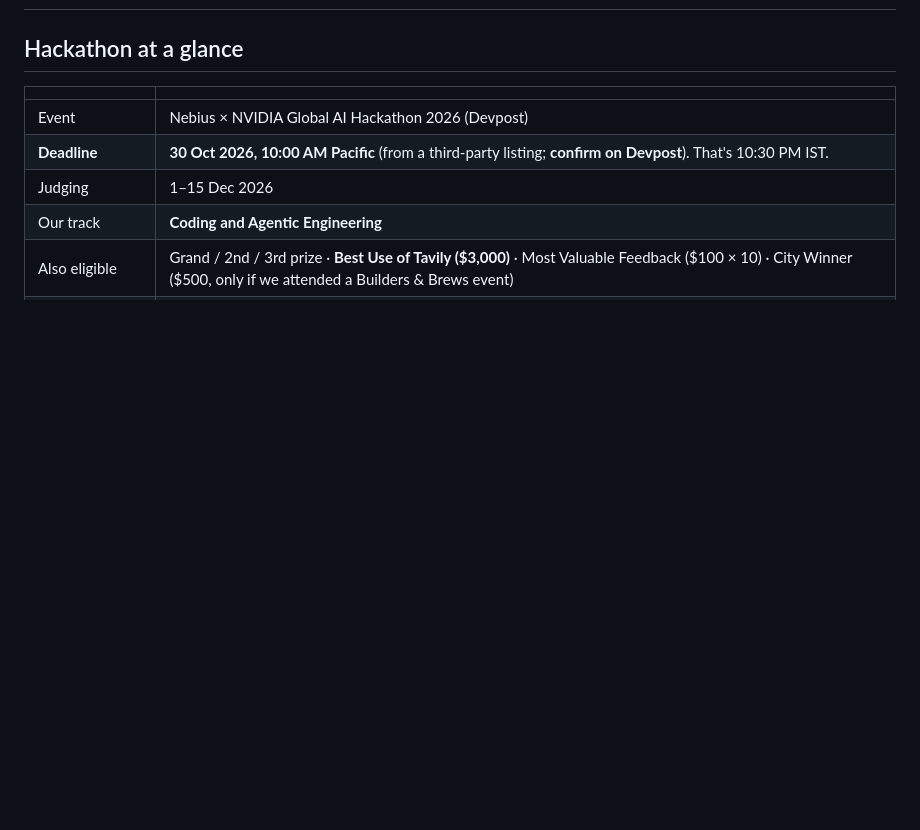
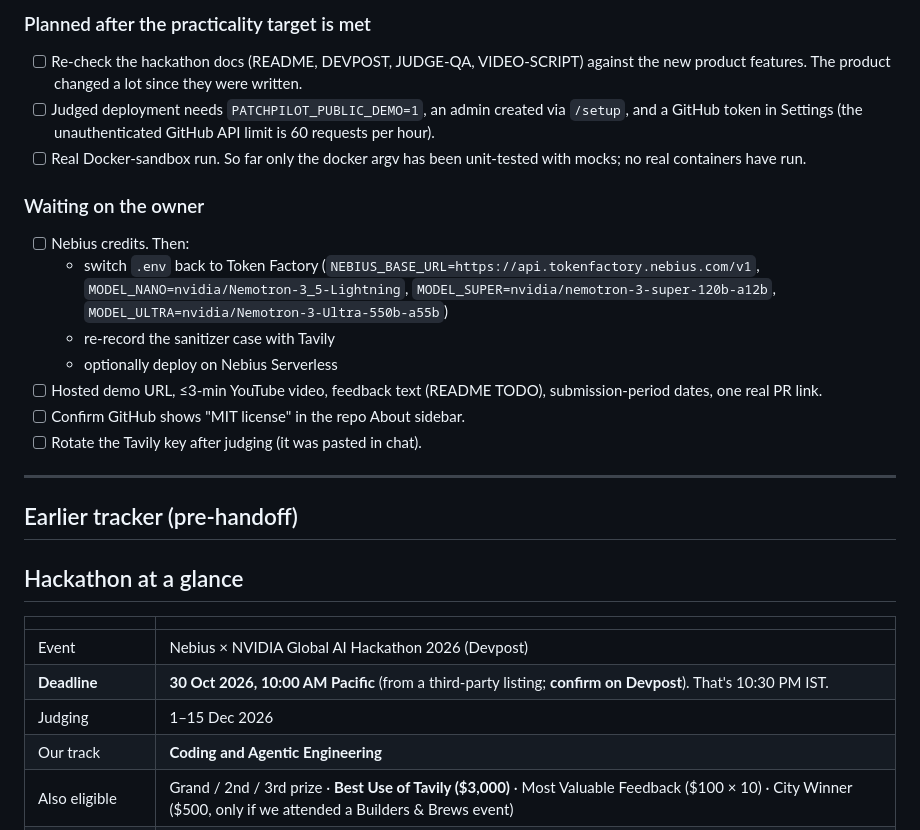
Before and after one commit to Mukul07777/PATCH, a Markdown page: PROGRESS.md, the part around one of its changes. Drawn GitHub-style; blank space fills up the shorter version.

Commit message:
PROGRESS.md: handoff task list with completed and planned work
Co-Authored-By: Claude Opus 5.5 <noreply@anthropic.com>

```diff
--- a/PROGRESS.md
+++ b/PROGRESS.md
@@ -2,3 +71,20 @@
+### Planned after the practicality target is met
+- [ ] Re-check the hackathon docs (README, DEVPOST, JUDGE-QA, VIDEO-SCRIPT) against the new product features. The product changed a lot since they were written.
+- [ ] Judged deployment needs `PATCHPILOT_PUBLIC_DEMO=1`, an admin created via `/setup`, and a GitHub token in Settings (the unauthenticated GitHub API limit is 60 requests per hour).
+- [ ] Real Docker-sandbox run. So far only the docker argv has been unit-tested with mocks; no real containers have run.
+
+### Waiting on the owner
+- [ ] Nebius credits. Then:
+  - switch `.env` back to Token Factory (`NEBIUS_BASE_URL=https://api.tokenfactory.nebius.com/v1`, `MODEL_NANO=nvidia/Nemotron-3_5-Lightning`, `MODEL_SUPER=nvidia/nemotron-3-super-120b-a12b`, `MODEL_ULTRA=nvidia/Nemotron-3-Ultra-550b-a55b`)
+  - re-record the sanitizer case with Tavily
+  - optionally deploy on Nebius Serverless
+- [ ] Hosted demo URL, ≤3-min YouTube video, feedback text (README TODO), submission-period dates, one real PR link.
+- [ ] Confirm GitHub shows "MIT license" in the repo About sidebar.
+- [ ] Rotate the Tavily key after judging (it was pasted in chat).
+
+---
+
+## Earlier tracker (pre-handoff)
 
 ## Hackathon at a glance
 | | |
```
Also changed, not shown: other parts of PROGRESS.md (+69 -0 lines).
